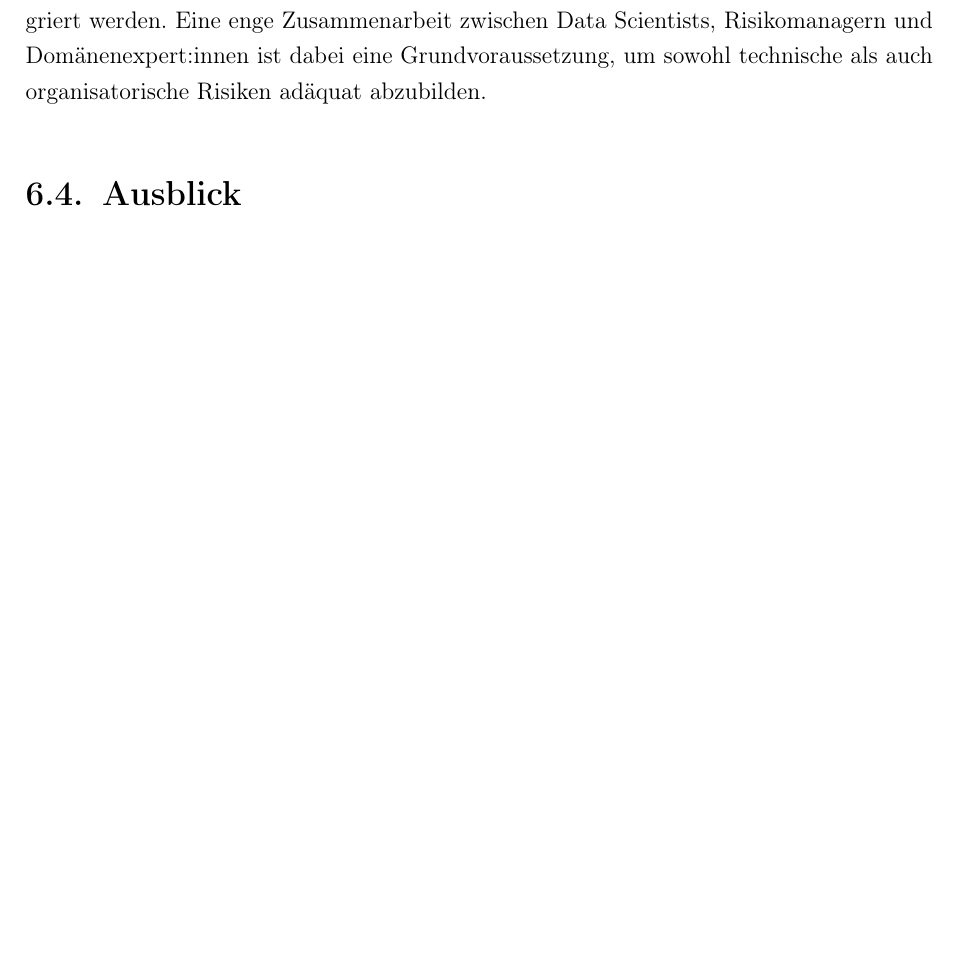
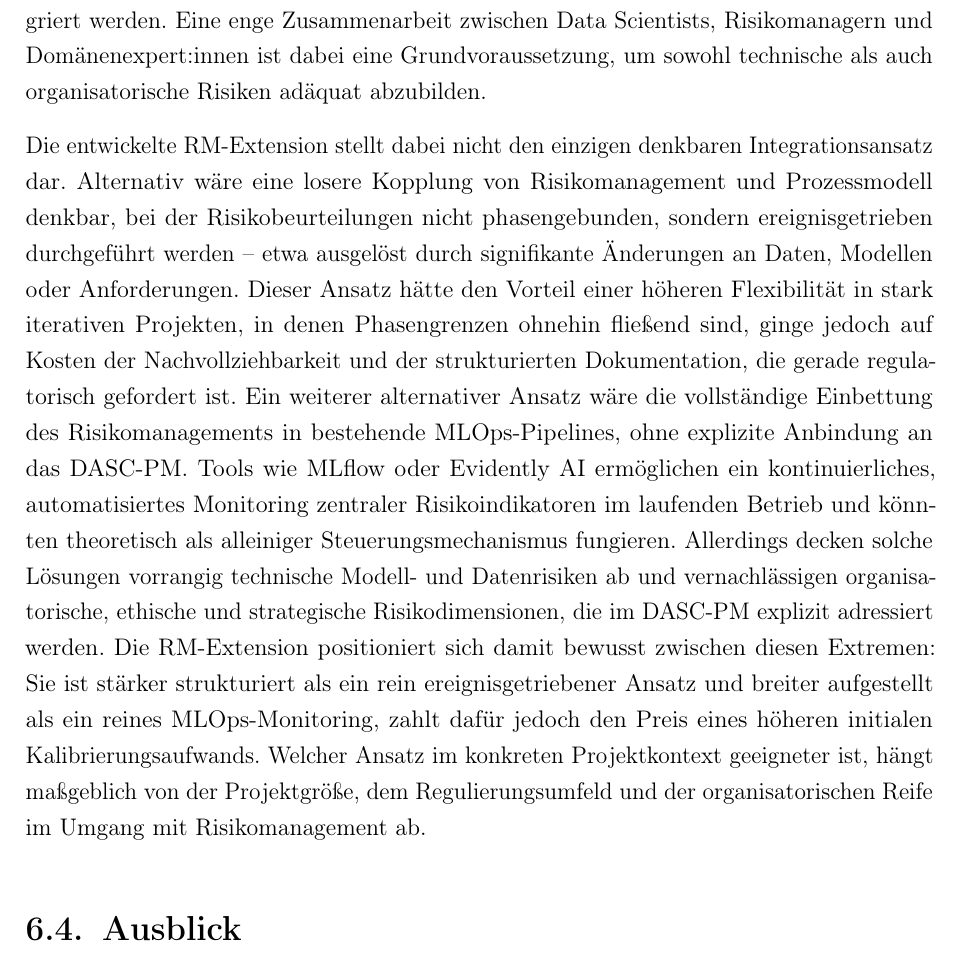
Before and after one commit to heydoma/Risikomanagment, a LaTeX thesis (Latex/main.tex, which reads Latex/chapters/06_diskussion/03_implikationen.tex): part of page 53 of 78 before the commit and part of page 53 of 79 after it, cut so that both start at the same text, the shorter picture padded with empty space. Compiled offline with pdfLaTeX.

Commit message:
+ Aufgrund von Kritik seitens Claude habe ich nochmal die Implikationen ausgearbeitet

```diff
--- a/Latex/chapters/06_diskussion/03_implikationen.tex
+++ b/Latex/chapters/06_diskussion/03_implikationen.tex
@@ -21,3 +21,21 @@ bestehende Projektroutinen integriert werden. Eine enge Zusammenarbeit zwischen
 Data Scientists, Risikomanagern und Domänenexpert:innen ist dabei eine
 Grundvoraussetzung, um sowohl technische als auch organisatorische Risiken
 adäquat abzubilden.
+
+Die entwickelte RM-Extension stellt dabei nicht den einzigen denkbaren Integrationsansatz dar.
+Alternativ wäre eine losere Kopplung von Risikomanagement und Prozessmodell denkbar,
+bei der Risikobeurteilungen nicht phasengebunden, sondern ereignisgetrieben durchgeführt
+werden -- etwa ausgelöst durch signifikante Änderungen an Daten, Modellen oder Anforderungen.
+Dieser Ansatz hätte den Vorteil einer höheren Flexibilität in stark iterativen Projekten,
+in denen Phasengrenzen ohnehin fließend sind, ginge jedoch auf Kosten
+der Nachvollziehbarkeit und der strukturierten Dokumentation, die gerade regulatorisch gefordert ist.
+Ein weiterer alternativer Ansatz wäre die vollständige Einbettung des Risikomanagements in bestehende MLOps-Pipelines,
+ohne explizite Anbindung an das DASC-PM. Tools wie MLflow oder Evidently AI ermöglichen ein kontinuierliches,
+automatisiertes Monitoring zentraler Risikoindikatoren im laufenden Betrieb und könnten theoretisch
+als alleiniger Steuerungsmechanismus fungieren. Allerdings decken solche Lösungen vorrangig technische
+Modell- und Datenrisiken ab und vernachlässigen organisatorische, ethische und strategische Risikodimensionen,
+die im DASC-PM explizit adressiert werden. Die RM-Extension positioniert sich
+damit bewusst zwischen diesen Extremen: Sie ist stärker strukturiert als ein rein ereignisgetriebener
+Ansatz und breiter aufgestellt als ein reines MLOps-Monitoring, zahlt dafür jedoch den
+Preis eines höheren initialen Kalibrierungsaufwands. Welcher Ansatz im konkreten Projektkontext geeigneter ist,
+hängt maßgeblich von der Projektgröße, dem Regulierungsumfeld und der organisatorischen Reife im Umgang mit Risikomanagement ab.
```
